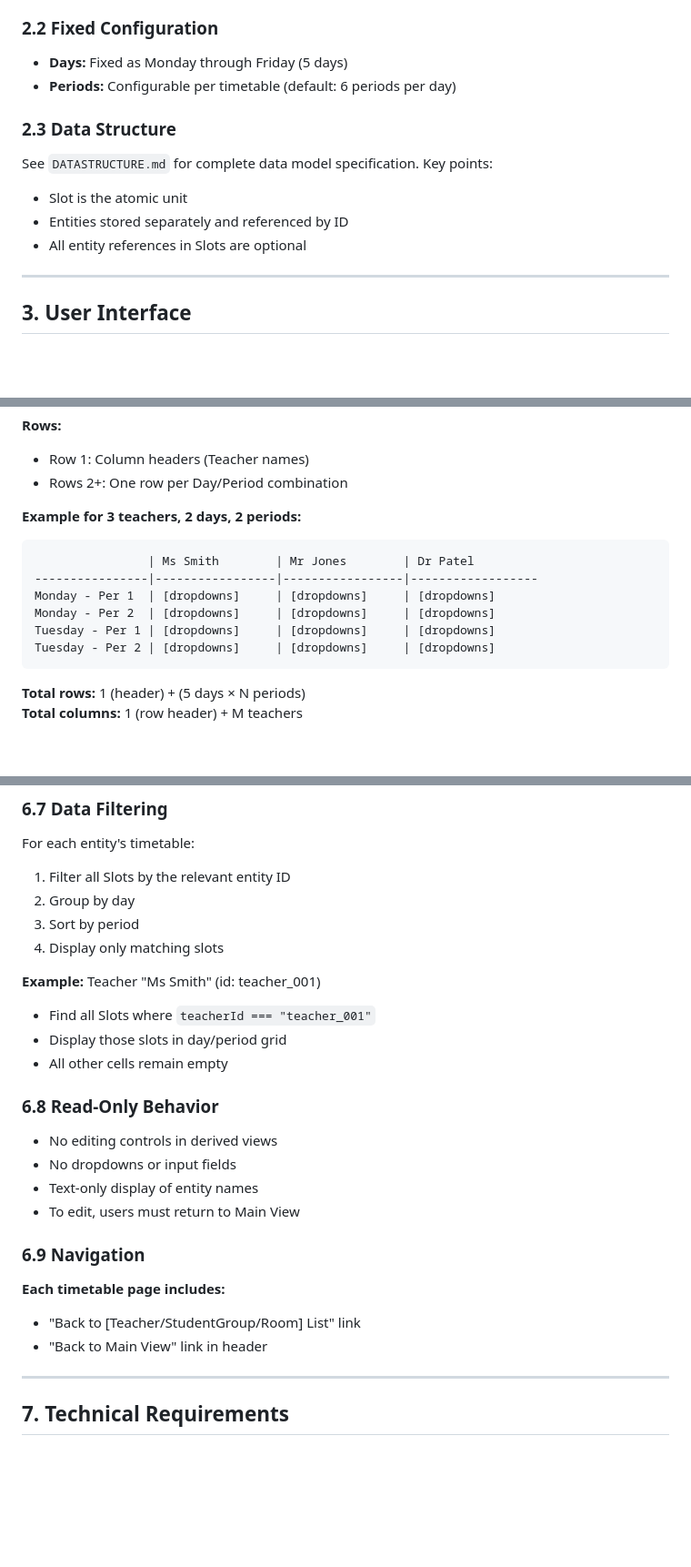
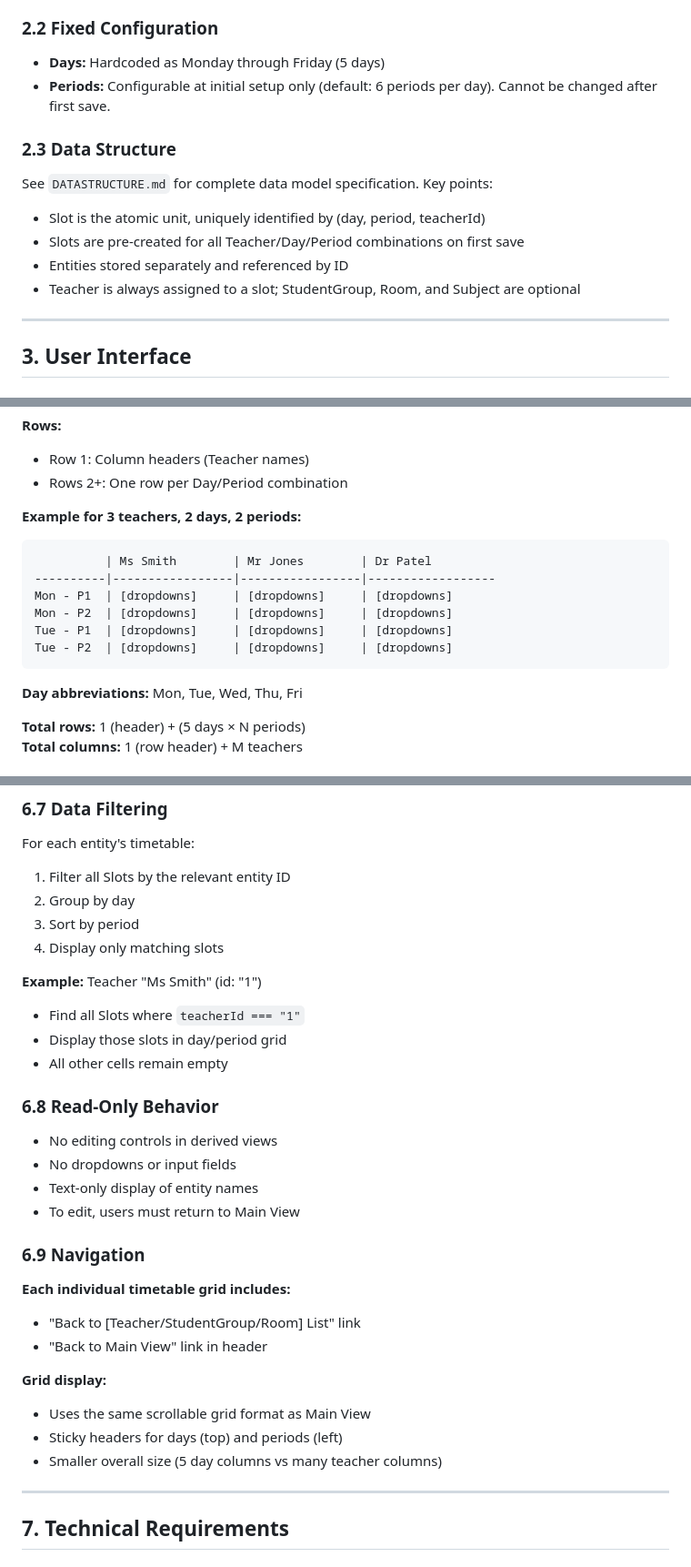
Before and after one commit to IanKulin/Schedulae, a Markdown page: SPECIFICATION.md, 3 parts joined by grey strips. Shown at 91% size. Rendered like a GitHub page; blank space fills up the shorter version.

````diff
--- a/SPECIFICATION.md
+++ b/SPECIFICATION.md
@@ -37,14 +37,15 @@ The application uses the data model defined in `DATASTRUCTURE.md` with the follo
 - **Subject** - Academic subject or course
 
 ### 2.2 Fixed Configuration
-- **Days:** Fixed as Monday through Friday (5 days)
-- **Periods:** Configurable per timetable (default: 6 periods per day)
+- **Days:** Hardcoded as Monday through Friday (5 days)
+- **Periods:** Configurable at initial setup only (default: 6 periods per day). Cannot be changed after first save.
 
 ### 2.3 Data Structure
 See `DATASTRUCTURE.md` for complete data model specification. Key points:
-- Slot is the atomic unit
+- Slot is the atomic unit, uniquely identified by (day, period, teacherId)
+- Slots are pre-created for all Teacher/Day/Period combinations on first save
 - Entities stored separately and referenced by ID
-- All entity references in Slots are optional
+- Teacher is always assigned to a slot; StudentGroup, Room, and Subject are optional
 
 ---
 
@@ -202,13 +208,15 @@ Primary interface for creating and editing the timetable. Shows all possible Slo
 
 **Example for 3 teachers, 2 days, 2 periods:**
 ```
-                | Ms Smith        | Mr Jones        | Dr Patel
-----------------|-----------------|-----------------|------------------
-Monday - Per 1  | [dropdowns]     | [dropdowns]     | [dropdowns]
-Monday - Per 2  | [dropdowns]     | [dropdowns]     | [dropdowns]
-Tuesday - Per 1 | [dropdowns]     | [dropdowns]     | [dropdowns]
-Tuesday - Per 2 | [dropdowns]     | [dropdowns]     | [dropdowns]
+          | Ms Smith        | Mr Jones        | Dr Patel
+----------|-----------------|-----------------|------------------
+Mon - P1  | [dropdowns]     | [dropdowns]     | [dropdowns]
+Mon - P2  | [dropdowns]     | [dropdowns]     | [dropdowns]
+Tue - P1  | [dropdowns]     | [dropdowns]     | [dropdowns]
+Tue - P2  | [dropdowns]     | [dropdowns]     | [dropdowns]
 ```
+
+**Day abbreviations:** Mon, Tue, Wed, Thu, Fri
 
 **Total rows:** 1 (header) + (5 days × N periods)
 **Total columns:** 1 (row header) + M teachers
@@ -374,8 +384,8 @@ For each entity's timetable:
 3. Sort by period
 4. Display only matching slots
 
-**Example:** Teacher "Ms Smith" (id: teacher_001)
-- Find all Slots where `teacherId === "teacher_001"`
+**Example:** Teacher "Ms Smith" (id: "1")
+- Find all Slots where `teacherId === "1"`
 - Display those slots in day/period grid
 - All other cells remain empty
 
@@ -388,9 +398,14 @@ For each entity's timetable:
 
 ### 6.9 Navigation
 
-**Each timetable page includes:**
+**Each individual timetable grid includes:**
 - "Back to [Teacher/StudentGroup/Room] List" link
 - "Back to Main View" link in header
+
+**Grid display:**
+- Uses the same scrollable grid format as Main View
+- Sticky headers for days (top) and periods (left)
+- Smaller overall size (5 day columns vs many teacher columns)
 
 ---
 
````
Also changed, not shown: other parts of SPECIFICATION.md (+49 -38 lines), DATASTRUCTURE.md (+52 -45 lines).
